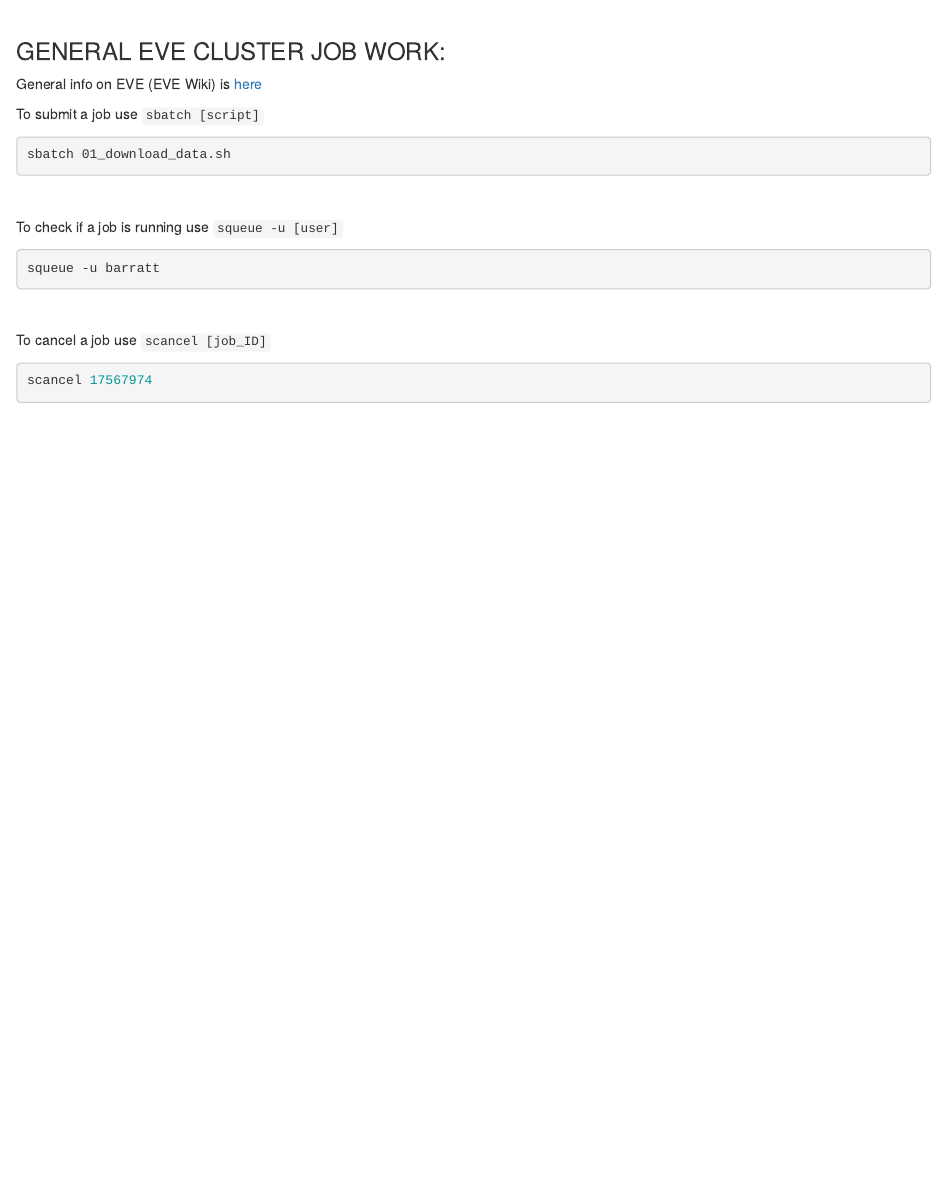
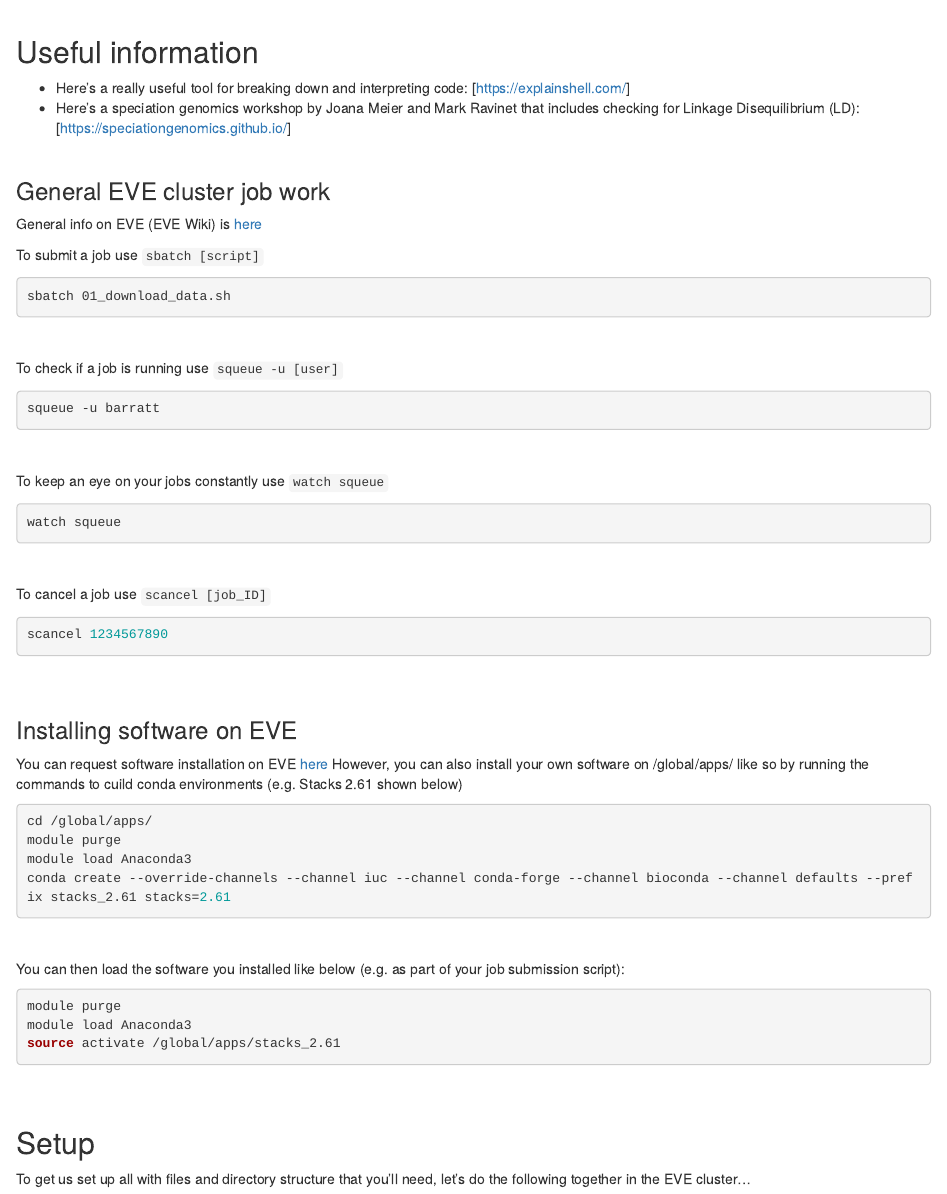
Before and after one commit to cd-barratt/ddRAD-seq_workshop, an R Markdown document (00_setup.Rmd): the page in a window 1100 px wide, from 1770 px down before the commit and from 150 px down after it. Rendered offline with R 4.5, knitr and Pandoc, with nearby package versions.

Commit message:
Add files via upload

````diff
--- a/00_setup.Rmd
+++ b/00_setup.Rmd
@@ -14,9 +14,76 @@
 \
 \
 
+## Useful information
+
+* Here's a really useful tool for breaking down and interpreting code: [https://explainshell.com/]
+* Here's a speciation genomics workshop by Joana Meier and Mark Ravinet that includes checking for Linkage Disequilibrium (LD): [https://speciationgenomics.github.io/]
+
+\
+
+### General EVE cluster job work
+
+General info on EVE (EVE Wiki) is [here](https://wiki.ufz.de/eve/index.php)
+
+To submit a job use ```sbatch [script]```
+```{r}
+sbatch 01_download_data.sh
+```
+
+\
+
+To check if a job is running use ```squeue -u [user]```
+
+```{r}
+squeue -u barratt
+```
+
+\
+
+To keep an eye on your jobs constantly use ```watch squeue```
+```{r}
+watch squeue
+```
+
+\
+
+To cancel a job use ```scancel [job_ID]```
+```{r}
+scancel 1234567890
+```
+
+\
+\
+
+### Installing software on EVE
+
+You can request software installation on EVE [here](https://wiki.ufz.de/eve/index.php/EasyBuild#Software_requests)
+However, you can also install your own software on /global/apps/ like so by running the commands to cuild conda environments (e.g. Stacks 2.61 shown below)
+
+```{r}
+cd /global/apps/
+module purge
+module load Anaconda3
+conda create --override-channels --channel iuc --channel conda-forge --channel bioconda --channel defaults --prefix stacks_2.61 stacks=2.61
+```
+
+\
+
+You can then load the software you installed like below (e.g. as part of your job submission script):
+```{r}
+module purge
+module load Anaconda3
+source activate /global/apps/stacks_2.61
+```
+
+
+\
+\
+
+## Setup
+
 To get us set up all with files and directory structure that you'll need, let's do the following together in the EVE cluster...
 
-\
 \
 
 ### 1. Login to the EVE cluster
@@ -97,31 +164,3 @@
 install.packages(c('adegenet','LEA','dplyr'))
 
 ```
-
-
-\
-\
-
-### GENERAL EVE CLUSTER JOB WORK:
-
-General info on EVE (EVE Wiki) is [here](https://wiki.ufz.de/eve/index.php)
-
-To submit a job use ```sbatch [script]```
-```{r}
-sbatch 01_download_data.sh
-```
-
-\
-
-To check if a job is running use ```squeue -u [user]```
-
-```{r}
-squeue -u barratt
-```
-
-\
-
-To cancel a job use ```scancel [job_ID]```
-```{r}
-scancel 17567974
-```
````
